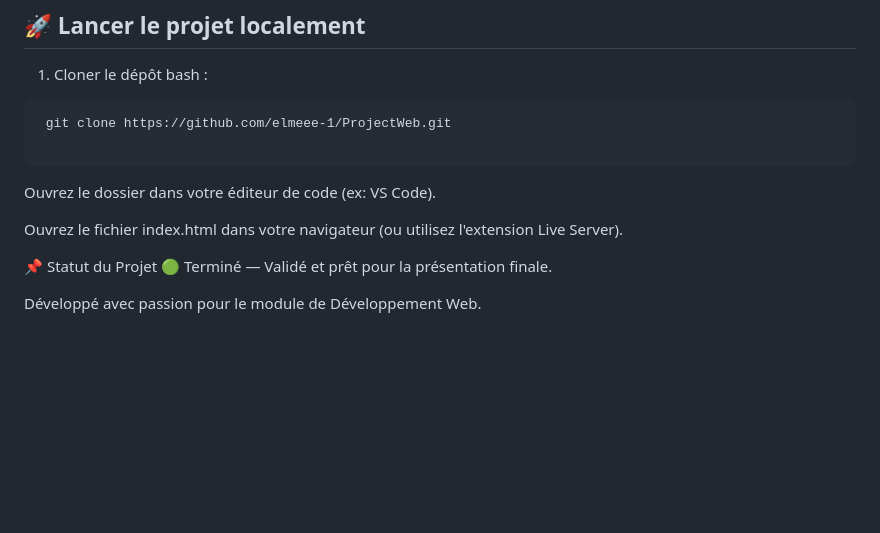
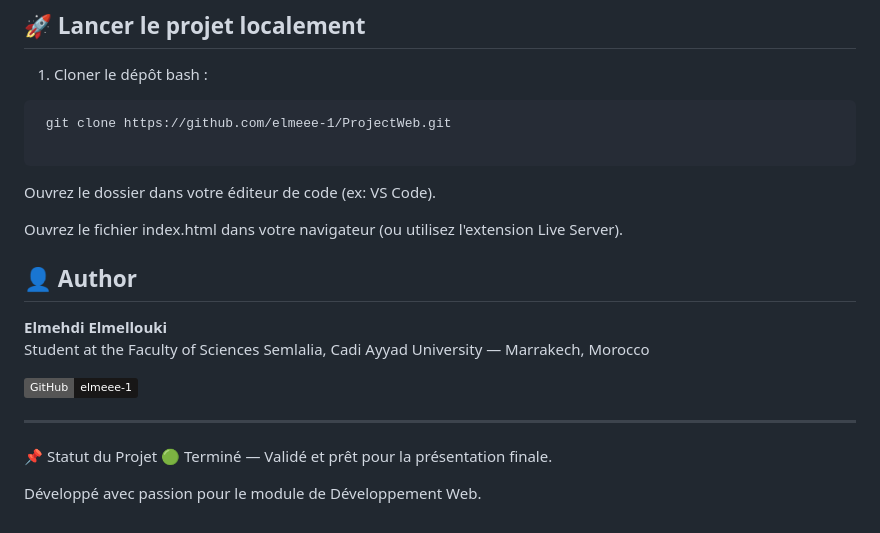
Before and after one commit to elmeee-1/ProjectWeb, a Markdown page: README.md, the part around the change. Drawn GitHub-style; badges without logos; blank space fills up the shorter version.

Commit message:
Update README with author and project status
Added author information and project status to README.

```diff
--- a/README.md
+++ b/README.md
@@ -60,7 +60,19 @@ bash :
 
 Ouvrez le dossier dans votre éditeur de code (ex: VS Code).
 
+
 Ouvrez le fichier index.html dans votre navigateur (ou utilisez l'extension Live Server).
+
+
+## 👤 Author
+
+**Elmehdi Elmellouki**
+Student at the Faculty of Sciences Semlalia, Cadi Ayyad University — Marrakech, Morocco
+
+[![GitHub](https://img.shields.io/badge/GitHub-elmeee--1-181717?style=flat&logo=github)](https://github.com/elmeee-1)
+
+---
+
 
 📌 Statut du Projet
 🟢 Terminé — Validé et prêt pour la présentation finale.
```
